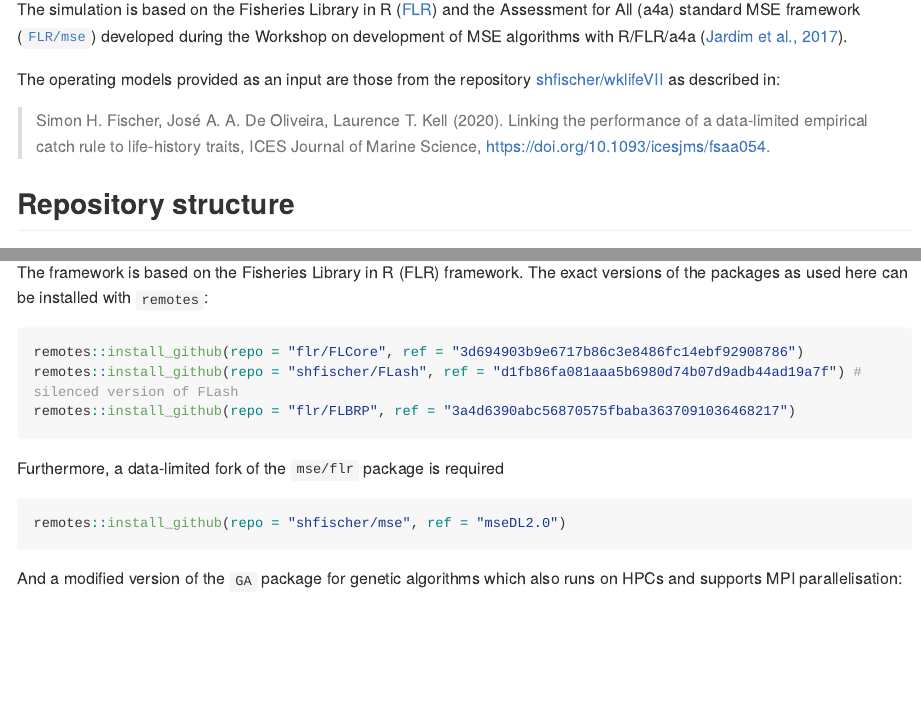
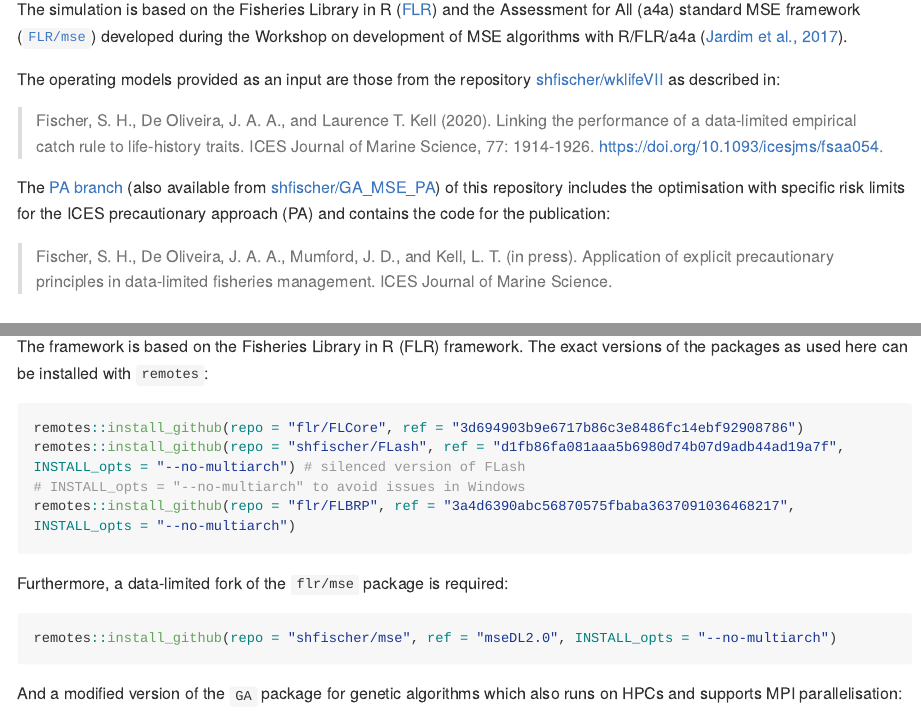
Before and after one commit to shfischer/GA_MSE_PA, an R Markdown document (readme.Rmd): the page in a window 1100 px wide, from 380 px down, and a second part further down, joined at a grey line. The pictures show the output file readme.md that the author committed with the source, drawn offline in the style of GitHub; long lines of code are wrapped; badge pictures from the web are left out.

Commit message:
update readme - include links to OMs and PA branch, update instructions for installation on Windows

````diff
--- a/readme.Rmd
+++ b/readme.Rmd
@@ -19,8 +19,11 @@ The simulation is based on the Fisheries Library in R ([FLR](http://www.flr-proj
 
 The operating models provided as an input are those from the repository [shfischer/wklifeVII](https://github.com/shfischer/wklifeVII) as described in:
 
-> Simon H. Fischer, José A. A. De Oliveira, Laurence T. Kell (2020). Linking the performance of a data-limited empirical catch rule to life-history traits, ICES Journal of Marine Science, https://doi.org/10.1093/icesjms/fsaa054.
+> Fischer, S. H., De Oliveira, J. A. A., and Laurence T. Kell (2020). Linking the performance of a data-limited empirical catch rule to life-history traits. ICES Journal of Marine Science, 77: 1914-1926. https://doi.org/10.1093/icesjms/fsaa054.
 
+The [PA branch](/tree/PA) (also available from [shfischer/GA_MSE_PA](https://github.com/shfischer/GA_MSE_PA)) of this repository includes the optimisation with specific risk limits for the ICES precautionary approach (PA) and contains the code for the publication:
+
+> Fischer, S. H., De Oliveira, J. A. A., Mumford, J. D., and Kell, L. T. (in press). Application of explicit precautionary principles in data-limited fisheries management. ICES Journal of Marine Science.
 
 ## Repository structure
 
@@ -93,13 +96,14 @@ loaded via a namespace (and not attached):
 The framework is based on the Fisheries Library in R (FLR) framework. The exact versions of the packages as used here can be installed with `remotes`:
 ```{r, eval = FALSE}
 remotes::install_github(repo = "flr/FLCore", ref = "3d694903b9e6717b86c3e8486fc14ebf92908786")
-remotes::install_github(repo = "shfischer/FLash", ref = "d1fb86fa081aaa5b6980d74b07d9adb44ad19a7f") # silenced version of FLash
-remotes::install_github(repo = "flr/FLBRP", ref = "3a4d6390abc56870575fbaba3637091036468217")
+remotes::install_github(repo = "shfischer/FLash", ref = "d1fb86fa081aaa5b6980d74b07d9adb44ad19a7f", INSTALL_opts = "--no-multiarch") # silenced version of FLash
+# INSTALL_opts = "--no-multiarch" to avoid issues in Windows
+remotes::install_github(repo = "flr/FLBRP", ref = "3a4d6390abc56870575fbaba3637091036468217", INSTALL_opts = "--no-multiarch")
 ```
 
-Furthermore, a data-limited fork of the `mse/flr` package is required
+Furthermore, a data-limited fork of the `flr/mse` package is required:
 ```{r, eval = FALSE}
-remotes::install_github(repo = "shfischer/mse", ref = "mseDL2.0")
+remotes::install_github(repo = "shfischer/mse", ref = "mseDL2.0", INSTALL_opts = "--no-multiarch")
 ```
 
 And a modified version of the `GA` package for genetic algorithms which also runs on HPCs and supports MPI parallelisation:
````
Also changed, not shown: readme.md.
